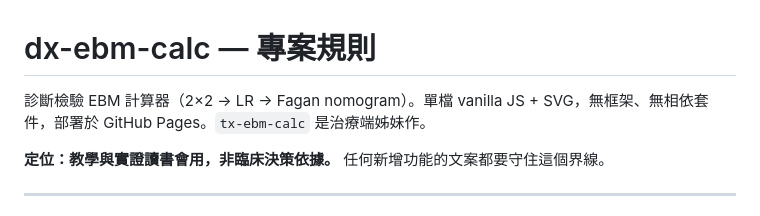
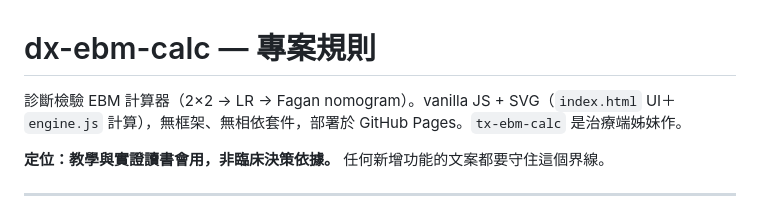
Before and after one commit to liangRXdev/dx-ebm-calc, a Markdown page: CLAUDE.md, the part around the change. GitHub-like rendering.

Commit message:
docs(claude): 開頭描述改為 index.html＋engine.js
Co-Authored-By: Claude Opus 5.5 <noreply@anthropic.com>
Claude-Session: https://claude.ai/code/session_01KEvUoTrqDXGyPRYFPDBsht

```diff
--- a/CLAUDE.md
+++ b/CLAUDE.md
@@ -1,6 +1,6 @@
 # dx-ebm-calc — 專案規則
 
-診斷檢驗 EBM 計算器（2×2 → LR → Fagan nomogram）。單檔 vanilla JS + SVG，無框架、無相依套件，部署於 GitHub Pages。`tx-ebm-calc` 是治療端姊妹作。
+診斷檢驗 EBM 計算器（2×2 → LR → Fagan nomogram）。vanilla JS + SVG（`index.html` UI＋`engine.js` 計算），無框架、無相依套件，部署於 GitHub Pages。`tx-ebm-calc` 是治療端姊妹作。
 
 **定位：教學與實證讀書會用，非臨床決策依據。** 任何新增功能的文案都要守住這個界線。
 
```
